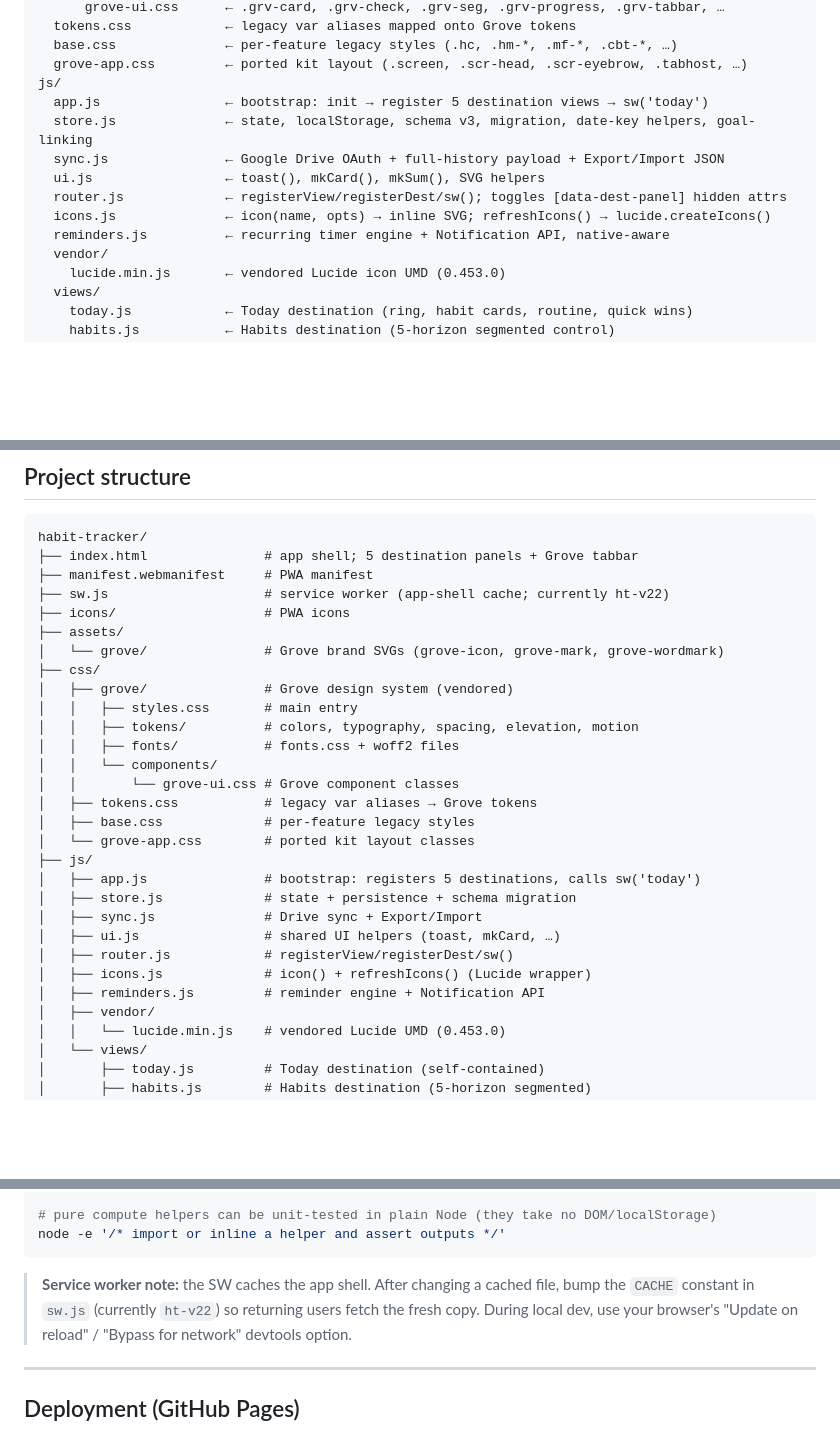
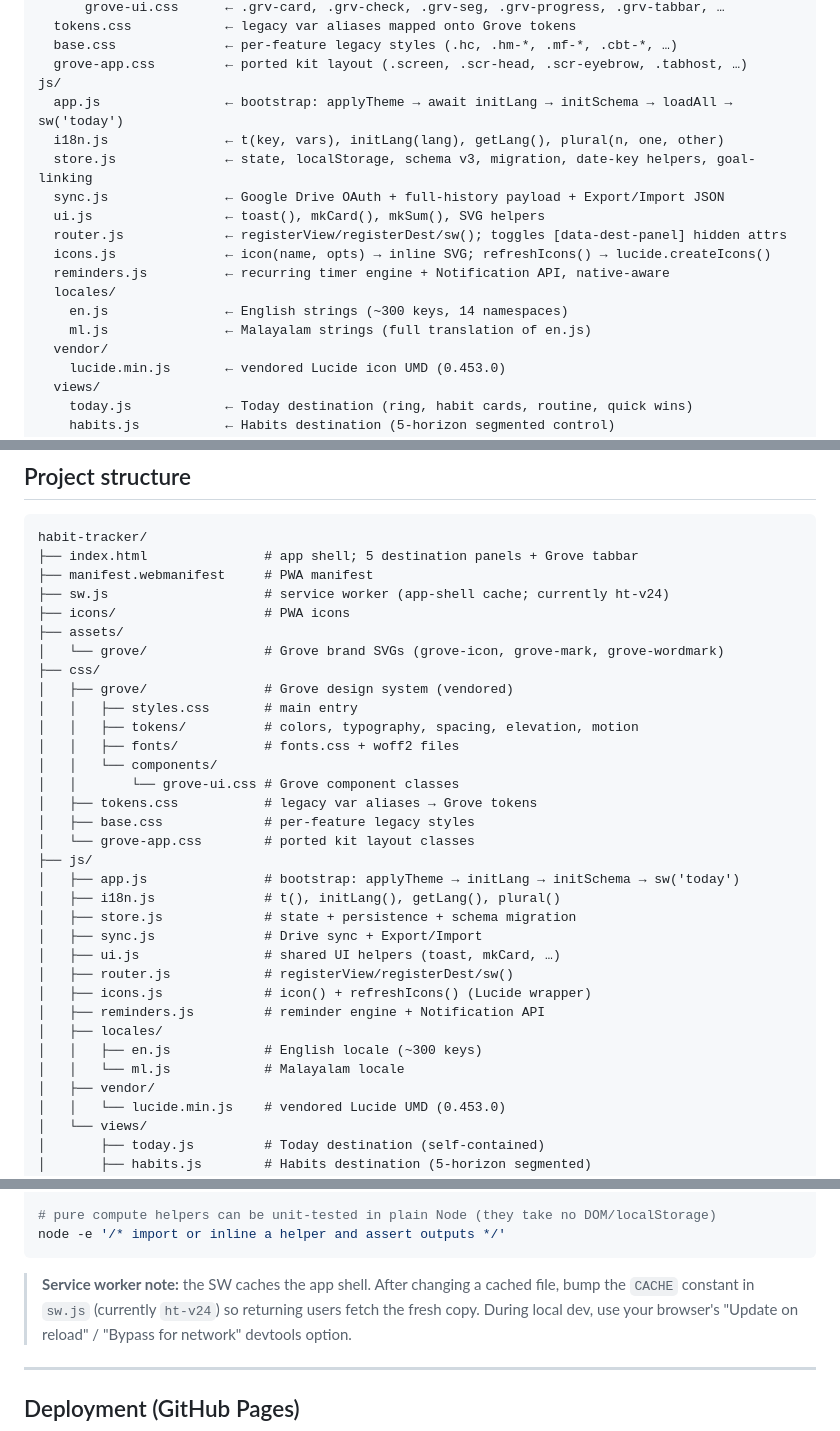
Before and after one commit to Aravindsreeni/habit-tracker, a Markdown page: README.md, 3 parts joined by grey strips. Drawn GitHub-style; blank space fills up the shorter version.

````diff
--- a/README.md
+++ b/README.md
@@ -110,13 +111,17 @@ css/
   base.css              ← per-feature legacy styles (.hc, .hm-*, .mf-*, .cbt-*, …)
   grove-app.css         ← ported kit layout (.screen, .scr-head, .scr-eyebrow, .tabhost, …)
 js/
-  app.js                ← bootstrap: init → register 5 destination views → sw('today')
+  app.js                ← bootstrap: applyTheme → await initLang → initSchema → loadAll → sw('today')
+  i18n.js               ← t(key, vars), initLang(lang), getLang(), plural(n, one, other)
   store.js              ← state, localStorage, schema v3, migration, date-key helpers, goal-linking
   sync.js               ← Google Drive OAuth + full-history payload + Export/Import JSON
   ui.js                 ← toast(), mkCard(), mkSum(), SVG helpers
   router.js             ← registerView/registerDest/sw(); toggles [data-dest-panel] hidden attrs
   icons.js              ← icon(name, opts) → inline SVG; refreshIcons() → lucide.createIcons()
   reminders.js          ← recurring timer engine + Notification API, native-aware
+  locales/
+    en.js               ← English strings (~300 keys, 14 namespaces)
+    ml.js               ← Malayalam strings (full translation of en.js)
   vendor/
     lucide.min.js       ← vendored Lucide icon UMD (0.453.0)
   views/
@@ -233,7 +238,7 @@ block — don't mutate older blocks.
 habit-tracker/
 ├── index.html               # app shell; 5 destination panels + Grove tabbar
 ├── manifest.webmanifest     # PWA manifest
-├── sw.js                    # service worker (app-shell cache; currently ht-v22)
+├── sw.js                    # service worker (app-shell cache; currently ht-v24)
 ├── icons/                   # PWA icons
 ├── assets/
 │   └── grove/               # Grove brand SVGs (grove-icon, grove-mark, grove-wordmark)
@@ -248,13 +253,17 @@ habit-tracker/
 │   ├── base.css             # per-feature legacy styles
 │   └── grove-app.css        # ported kit layout classes
 ├── js/
-│   ├── app.js               # bootstrap: registers 5 destinations, calls sw('today')
+│   ├── app.js               # bootstrap: applyTheme → initLang → initSchema → sw('today')
+│   ├── i18n.js              # t(), initLang(), getLang(), plural()
 │   ├── store.js             # state + persistence + schema migration
 │   ├── sync.js              # Drive sync + Export/Import
 │   ├── ui.js                # shared UI helpers (toast, mkCard, …)
 │   ├── router.js            # registerView/registerDest/sw()
 │   ├── icons.js             # icon() + refreshIcons() (Lucide wrapper)
 │   ├── reminders.js         # reminder engine + Notification API
+│   ├── locales/
+│   │   ├── en.js            # English locale (~300 keys)
+│   │   └── ml.js            # Malayalam locale
 │   ├── vendor/
 │   │   └── lucide.min.js    # vendored Lucide UMD (0.453.0)
 │   └── views/
@@ -303,7 +312,7 @@ node -e '/* import or inline a helper and assert outputs */'
 ```
 
 > **Service worker note:** the SW caches the app shell. After changing a cached file, bump the
-> `CACHE` constant in `sw.js` (currently `ht-v22`) so returning users fetch the fresh copy.
+> `CACHE` constant in `sw.js` (currently `ht-v24`) so returning users fetch the fresh copy.
 > During local dev, use your browser's "Update on reload" / "Bypass for network" devtools option.
 
 ---
````
Also changed, not shown: other parts of README.md (+1 -0 lines), CLAUDE.md (+14 -4 lines).
